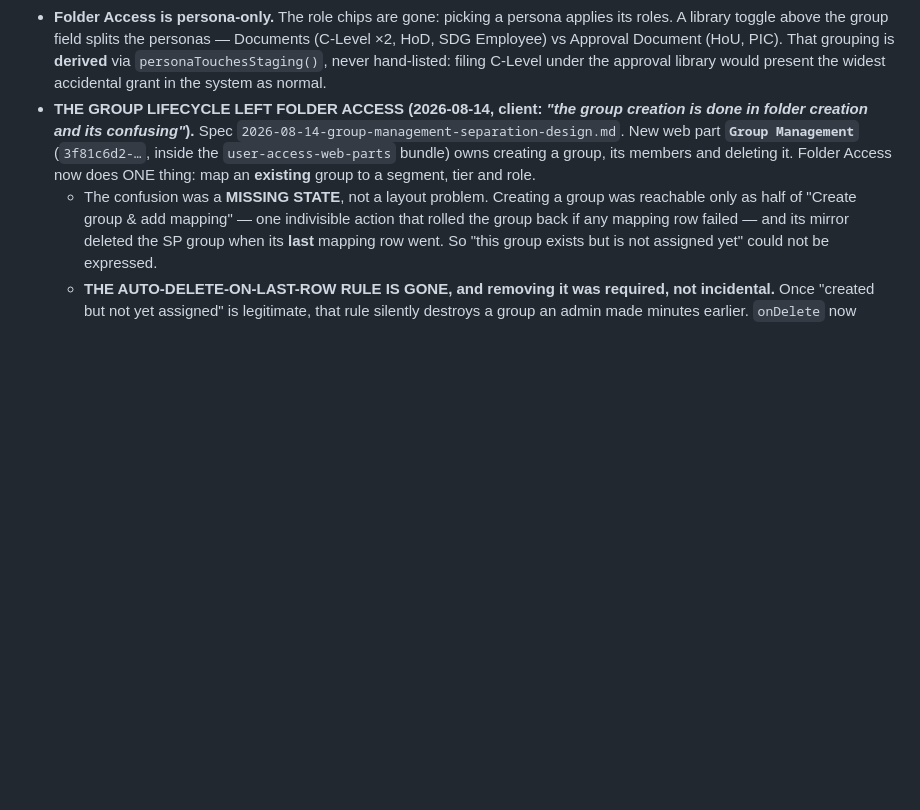
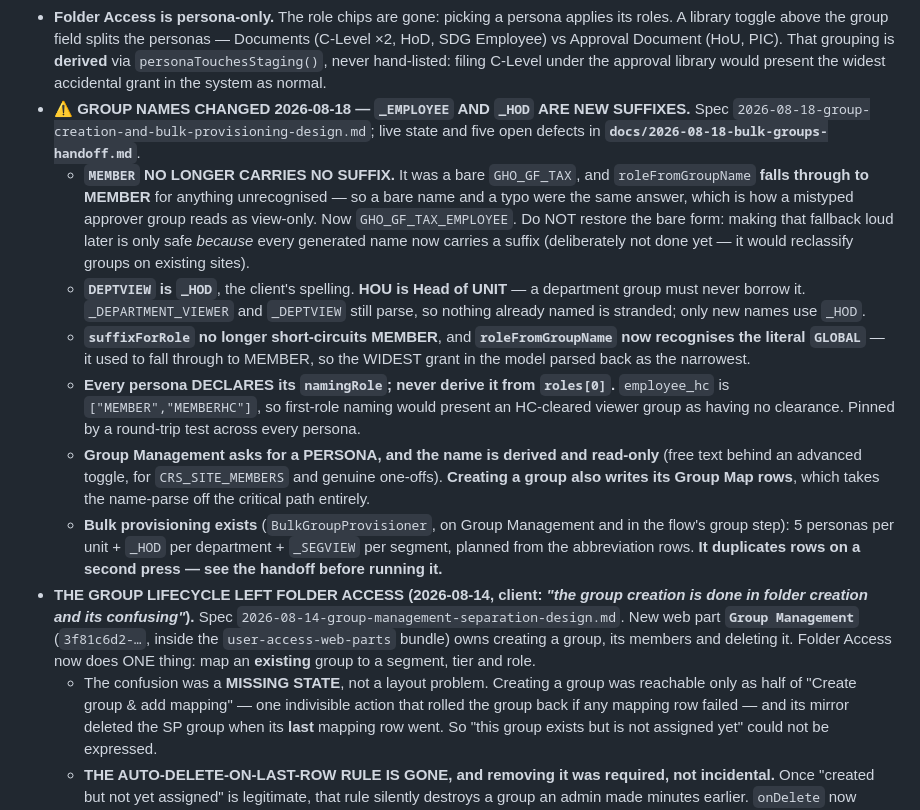
Before and after one commit to ClarenceChoJinHeng/DMS-Sharepoint-SPFX, a Markdown page: CLAUDE.md, the part around the change. GitHub-like rendering; blank space fills up the shorter version.

Commit message:
docs: record the group-name change in CLAUDE.md, and the CRS reset
Two gaps in the handoff that could have caused a new session to do the wrong
thing.

CLAUDE.md still documented the OLD naming convention -- that MEMBER is the base
group and carries no suffix. A new session would have read that as current and
could reasonably have "fixed" `_EMPLOYEE` back out. It now records that
`_EMPLOYEE` and `_HOD` are the new suffixes, that suffixForRole no longer
short-circuits MEMBER, that roleFromGroupName now recognises the literal GLOBAL
(it fell through to MEMBER, so the widest grant parsed back as the narrowest),
and that a persona's namingRole is DECLARED rather than taken from roles[0] --
employee_hc is ["MEMBER","MEMBERHC"], so first-role naming would present an
HC-cleared viewer group as having no clearance.

The handoff also now records that the CLIENT site was reset today: CRS Folder
Map, CRS Group Map and CRS Term Abbreviation were emptied and the hand-made
groups deleted. So the migration runbook is stale from §10 onwards -- the 71 GHO
codes it records as saved were cleared. Without this a session would trust the
runbook's progress and skip re-entering them.

Co-Authored-By: Claude Opus 5 (1M context) <noreply@anthropic.com>

```diff
--- a/CLAUDE.md
+++ b/CLAUDE.md
@@ -818,6 +818,29 @@ Department view-and-delete only. `PERSONAS` in `groupMapModel.ts` is the source
   Employee) vs Approval Document (HoU, PIC). That grouping is **derived** via
   `personaTouchesStaging()`, never hand-listed: filing C-Level under the approval library would
   present the widest accidental grant in the system as normal.
+- **⚠ GROUP NAMES CHANGED 2026-08-18 — `_EMPLOYEE` AND `_HOD` ARE NEW SUFFIXES.** Spec
+  `2026-08-18-group-creation-and-bulk-provisioning-design.md`; live state and five open defects in
+  **`docs/2026-08-18-bulk-groups-handoff.md`**.
+  - **`MEMBER` NO LONGER CARRIES NO SUFFIX.** It was a bare `GHO_GF_TAX`, and `roleFromGroupName` **falls
+    through to MEMBER** for anything unrecognised — so a bare name and a typo were the same answer, which
+    is how a mistyped approver group reads as view-only. Now `GHO_GF_TAX_EMPLOYEE`. Do NOT restore the
+    bare form: making that fallback loud later is only safe *because* every generated name now carries a
+    suffix (deliberately not done yet — it would reclassify groups on existing sites).
+  - **`DEPTVIEW` is `_HOD`**, the client's spelling. **HOU is Head of UNIT** — a department group must
+    never borrow it. `_DEPARTMENT_VIEWER` and `_DEPTVIEW` still parse, so nothing already named is
+    stranded; only new names use `_HOD`.
+  - **`suffixForRole` no longer short-circuits MEMBER**, and **`roleFromGroupName` now recognises the
+    literal `GLOBAL`** — it used to fall through to MEMBER, so the WIDEST grant in the model parsed back
+    as the narrowest.
+  - **Every persona DECLARES its `namingRole`; never derive it from `roles[0]`.** `employee_hc` is
+    `["MEMBER","MEMBERHC"]`, so first-role naming would present an HC-cleared viewer group as having no
+    clearance. Pinned by a round-trip test across every persona.
+  - **Group Management asks for a PERSONA, and the name is derived and read-only** (free text behind an
+    advanced toggle, for `CRS_SITE_MEMBERS` and genuine one-offs). **Creating a group also writes its
+    Group Map rows**, which takes the name-parse off the critical path entirely.
+  - **Bulk provisioning exists** (`BulkGroupProvisioner`, on Group Management and in the flow's group
+    step): 5 personas per unit + `_HOD` per department + `_SEGVIEW` per segment, planned from the
+    abbreviation rows. **It duplicates rows on a second press — see the handoff before running it.**
 - **THE GROUP LIFECYCLE LEFT FOLDER ACCESS (2026-08-14, client: *"the group creation is done in
   folder creation and its confusing"*).** Spec `2026-08-14-group-management-separation-design.md`.
   New web part **`Group Management`** (`3f81c6d2-…`, inside the `user-access-web-parts` bundle) owns
```
Also changed, not shown: docs/2026-08-18-bulk-groups-handoff.md (+16 -0 lines).
